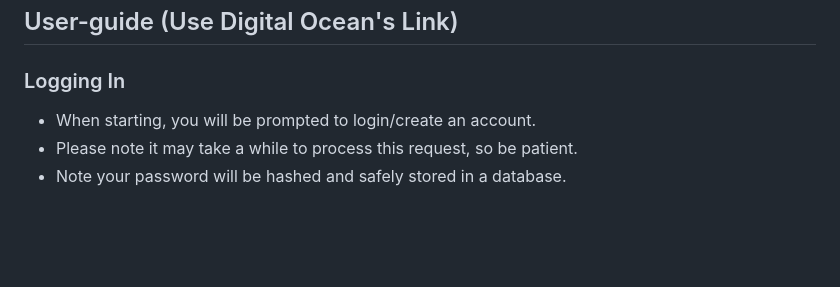
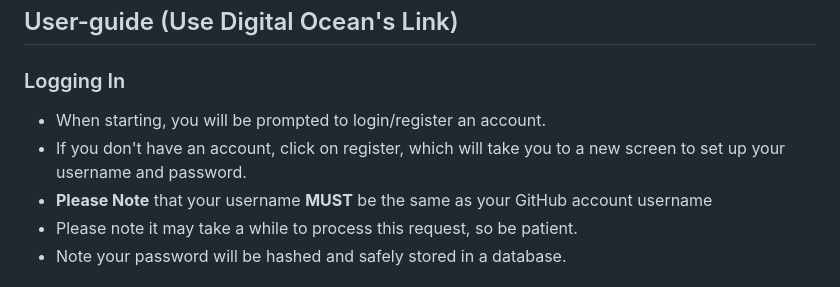
Before and after one commit to software-students-fall2023/5-final-project-charsiubun, a Markdown page: README.md, the part around the change. Rendered like a GitHub page; blank space fills up the shorter version.

Commit message:
Update registering README.md

```diff
--- a/README.md
+++ b/README.md
@@ -40,7 +40,9 @@ link
 ## User-guide (Use Digital Ocean's Link)
 
 ### Logging In
-- When starting, you will be prompted to login/create an account.
+- When starting, you will be prompted to login/register an account.
+- If you don't have an account, click on register, which will take you to a new screen to set up your username and password.
+- **Please Note** that your username **MUST** be the same as your GitHub account username
 - Please note it may take a while to process this request, so be patient.
 - Note your password will be hashed and safely stored in a database.
 
```
